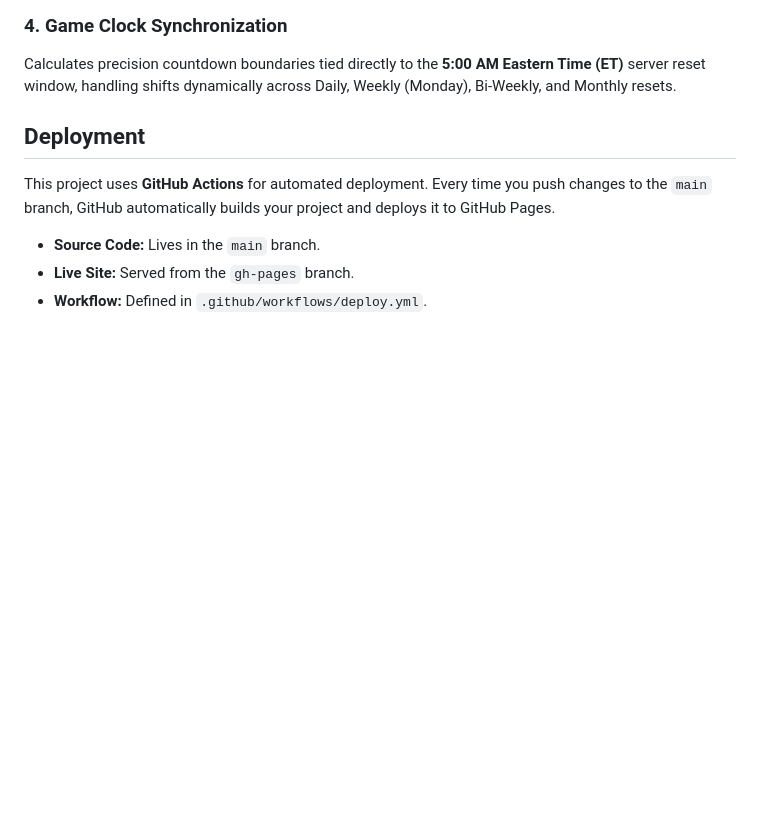
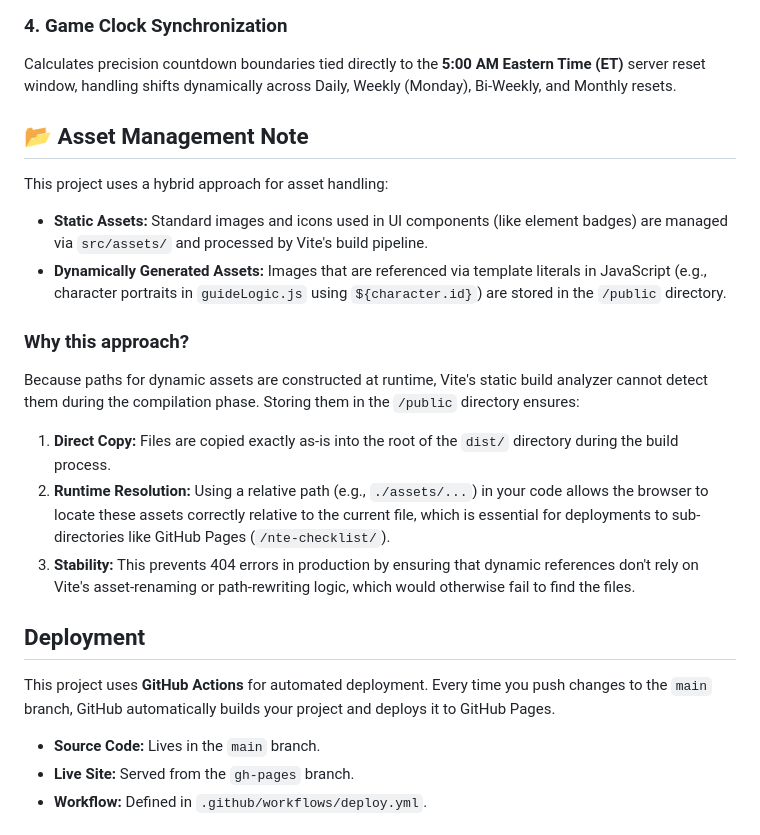
Before and after one commit to ricenric/nte-checklist, a Markdown page: README.md, the part around the change. Drawn GitHub-style; blank space fills up the shorter version.

Commit message:
update readme about dynamically generated objects that use assets. now everything sohuld be workign with vite

```diff
--- a/README.md
+++ b/README.md
@@ -37,6 +37,19 @@ Features an optimized hashchange listener that triggers a deterministic teardown
 ### 4. Game Clock Synchronization
 Calculates precision countdown boundaries tied directly to the **5:00 AM Eastern Time (ET)** server reset window, handling shifts dynamically across Daily, Weekly (Monday), Bi-Weekly, and Monthly resets.
 
+## 📂 Asset Management Note
+
+This project uses a hybrid approach for asset handling:
+
+* **Static Assets:** Standard images and icons used in UI components (like element badges) are managed via `src/assets/` and processed by Vite's build pipeline.
+* **Dynamically Generated Assets:** Images that are referenced via template literals in JavaScript (e.g., character portraits in `guideLogic.js` using `${character.id}`) are stored in the `/public` directory.
+
+### Why this approach?
+Because paths for dynamic assets are constructed at runtime, Vite's static build analyzer cannot detect them during the compilation phase. Storing them in the `/public` directory ensures:
+
+1.  **Direct Copy:** Files are copied exactly as-is into the root of the `dist/` directory during the build process.
+2.  **Runtime Resolution:** Using a relative path (e.g., `./assets/...`) in your code allows the browser to locate these assets correctly relative to the current file, which is essential for deployments to sub-directories like GitHub Pages (`/nte-checklist/`).
+3.  **Stability:** This prevents 404 errors in production by ensuring that dynamic references don't rely on Vite's asset-renaming or path-rewriting logic, which would otherwise fail to find the files.
 
 ## Deployment
 
```
